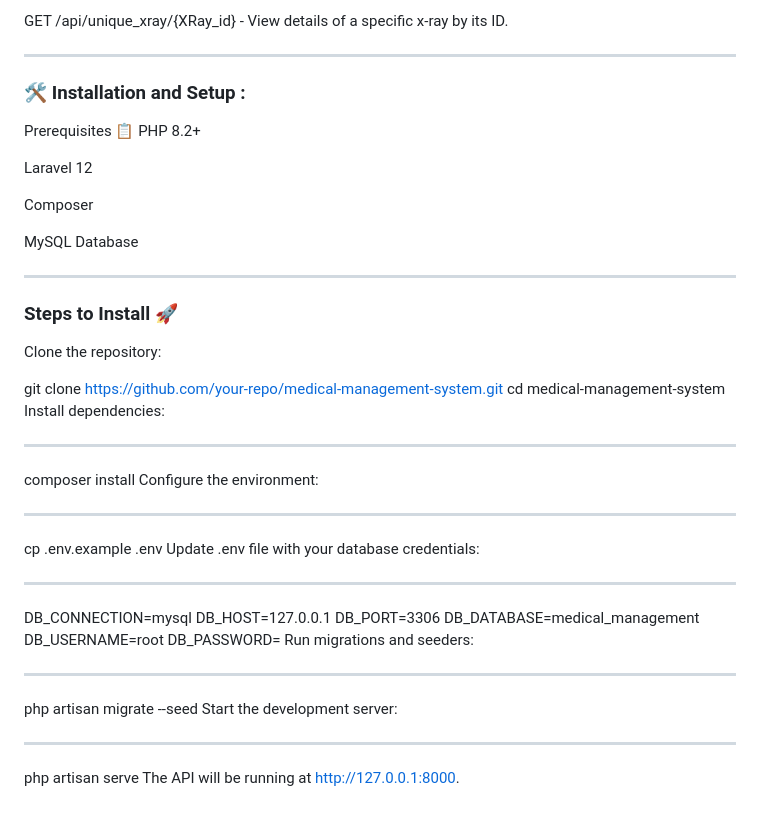
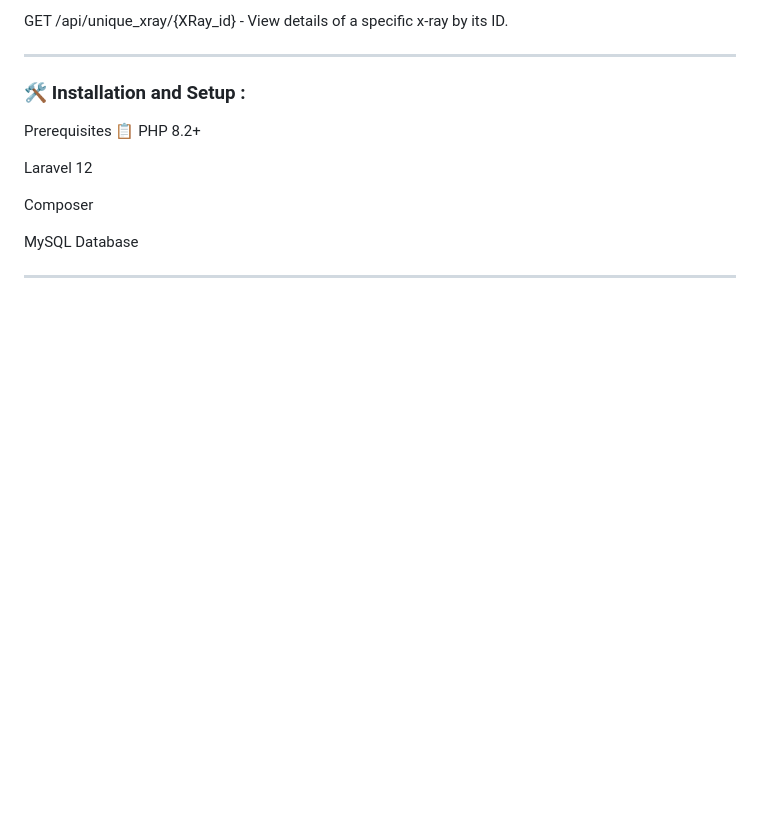
Before and after one commit to AbdelazizYasser1/Patient-Care-System, a Markdown page: README.md, the part around the change. Rendered like a GitHub page; blank space fills up the shorter version.

```diff
--- a/README.md
+++ b/README.md
@@ -167,40 +167,3 @@ Composer
 MySQL Database
 
 ---
-
-### Steps to Install 🚀
-Clone the repository:
-
-git clone https://github.com/your-repo/medical-management-system.git
-cd medical-management-system
-Install dependencies:
-
----
-
-composer install
-Configure the environment:
-
----
-
-cp .env.example .env
-Update .env file with your database credentials:
-
----
-
-DB_CONNECTION=mysql
-DB_HOST=127.0.0.1
-DB_PORT=3306
-DB_DATABASE=medical_management
-DB_USERNAME=root
-DB_PASSWORD=
-Run migrations and seeders:
-
----
-
-php artisan migrate --seed
-Start the development server:
-
----
-
-php artisan serve
-The API will be running at http://127.0.0.1:8000.
```
